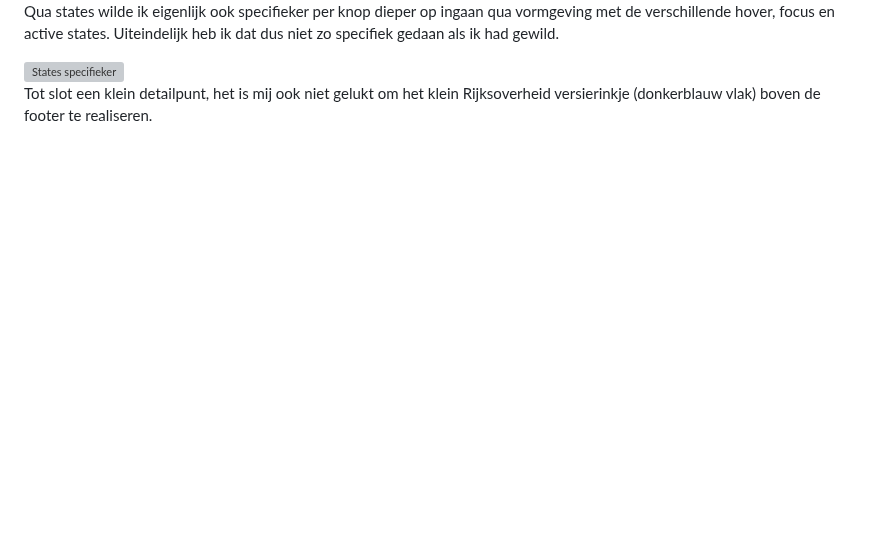
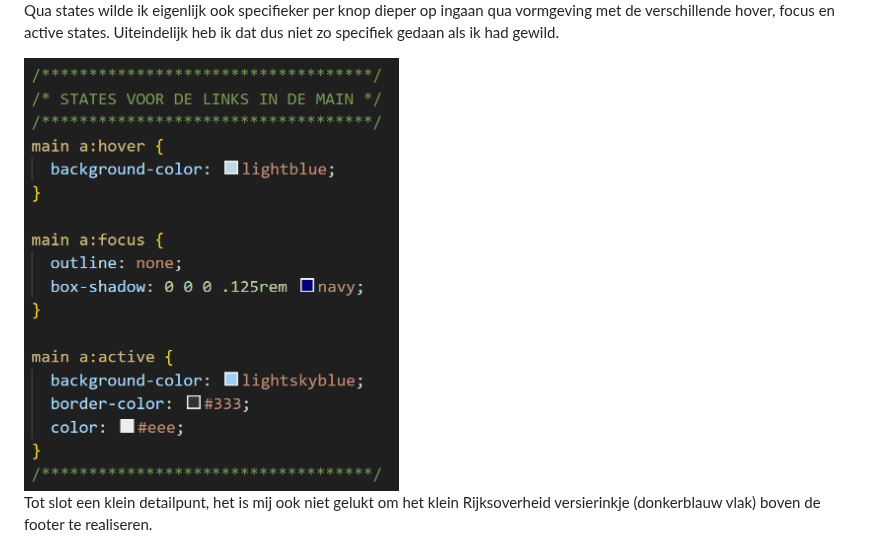
Before and after one commit to edwardvanvliet/FED23-24, a Markdown page: README.md, the part around the change. GitHub-like rendering; blank space fills up the shorter version; grey boxes are pictures that could not be loaded.

```diff
--- a/README.md
+++ b/README.md
@@ -299,7 +299,7 @@ Nb. Door *open* toe te voegen aan een *details* element kun je deze standaard op
   Qua states wilde ik eigenlijk ook specifieker per knop dieper op ingaan qua vormgeving met de verschillende hover, focus en active states.
   Uiteindelijk heb ik dat dus niet zo specifiek gedaan als ik had gewild.
 
-  <img src="main/readme-images/States_in_main_te_globaal.png" width="375px" alt="States specifieker">
+  <img src="readme-images/States_in_main_te_globaal.png" width="375px" alt="States specifieker">
 
   Tot slot een klein detailpunt, het is mij ook niet gelukt om het klein Rijksoverheid versierinkje (donkerblauw vlak) boven de footer te realiseren.
 
```
